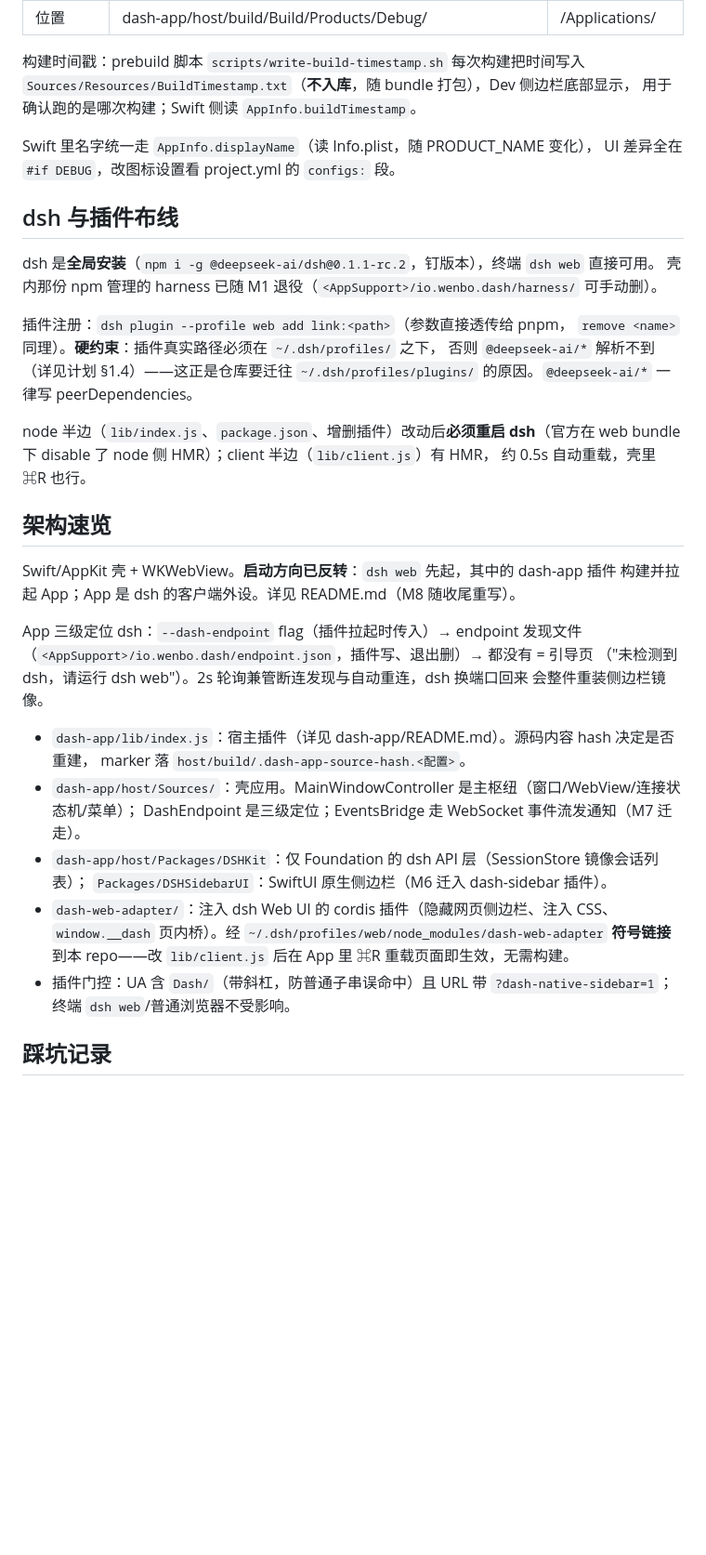
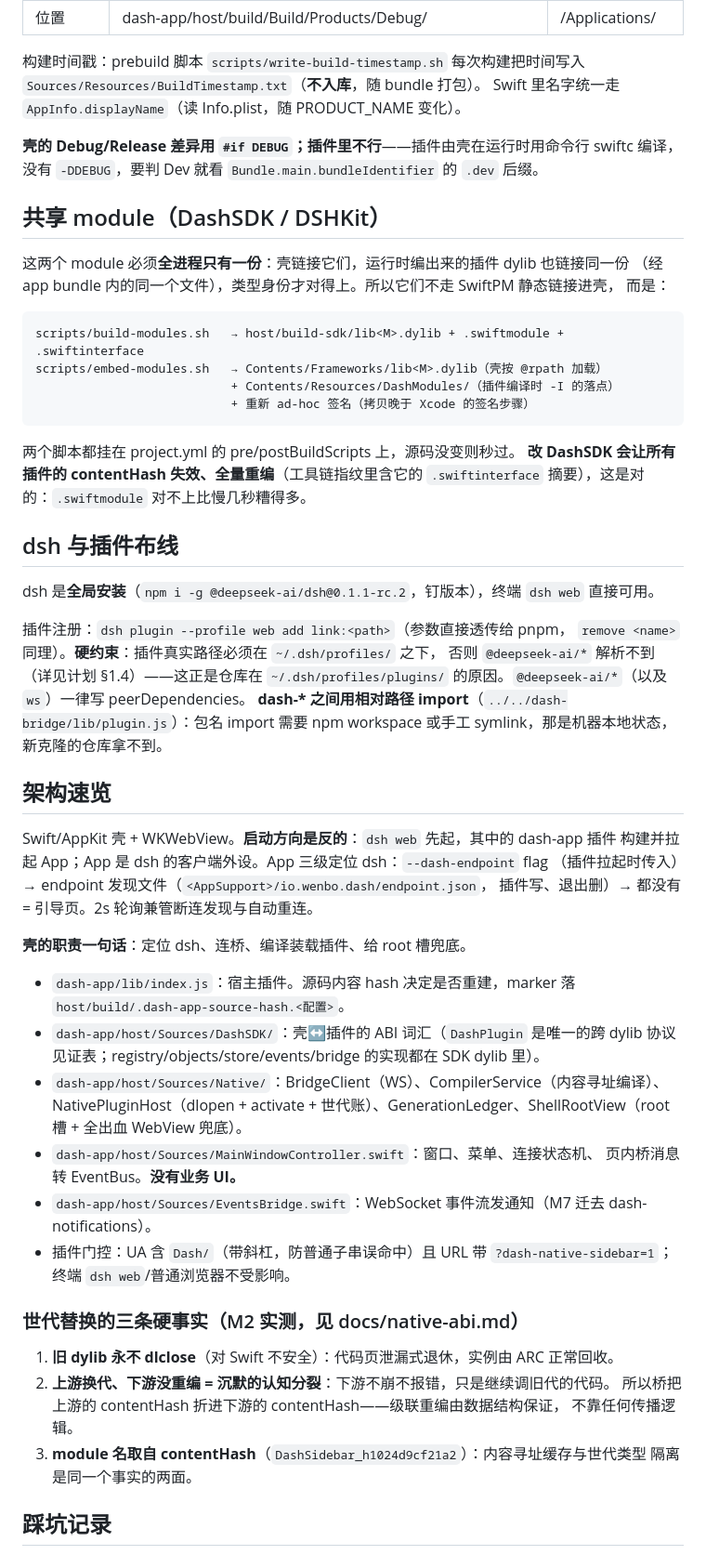
Before and after one commit to wbopan/surf, a Markdown page: CLAUDE.md, the part around one of its changes. Shown at 93% size. GitHub-like rendering; blank space fills up the shorter version.

Commit message:
CLAUDE.md：随 M3~M6 重写（两个开发循环、共享 module、世代替换的三条硬事实、新踩坑）

````diff
--- a/CLAUDE.md
+++ b/CLAUDE.md
@@ -61,47 +72,70 @@ open "build/Build/Products/Debug/dash Dev.app"
 | 位置 | dash-app/host/build/Build/Products/Debug/ | /Applications/ |
 
 构建时间戳：prebuild 脚本 `scripts/write-build-timestamp.sh` 每次构建把时间写入
-`Sources/Resources/BuildTimestamp.txt`（**不入库**，随 bundle 打包），Dev 侧边栏底部显示，
-用于确认跑的是哪次构建；Swift 侧读 `AppInfo.buildTimestamp`。
+`Sources/Resources/BuildTimestamp.txt`（**不入库**，随 bundle 打包）。
+Swift 里名字统一走 `AppInfo.displayName`（读 Info.plist，随 PRODUCT_NAME 变化）。
 
-Swift 里名字统一走 `AppInfo.displayName`（读 Info.plist，随 PRODUCT_NAME 变化），
-UI 差异全在 `#if DEBUG`，改图标设置看 project.yml 的 `configs:` 段。
+**壳的 Debug/Release 差异用 `#if DEBUG`；插件里不行**——插件由壳在运行时用命令行 swiftc
+编译，没有 `-DDEBUG`，要判 Dev 就看 `Bundle.main.bundleIdentifier` 的 `.dev` 后缀。
+
+## 共享 module（DashSDK / DSHKit）
+
+这两个 module 必须**全进程只有一份**：壳链接它们，运行时编出来的插件 dylib 也链接同一份
+（经 app bundle 内的同一个文件），类型身份才对得上。所以它们不走 SwiftPM 静态链接进壳，
+而是：
+
+```
+scripts/build-modules.sh   → host/build-sdk/lib<M>.dylib + .swiftmodule + .swiftinterface
+scripts/embed-modules.sh   → Contents/Frameworks/lib<M>.dylib（壳按 @rpath 加载）
+                           + Contents/Resources/DashModules/（插件编译时 -I 的落点）
+                           + 重新 ad-hoc 签名（拷贝晚于 Xcode 的签名步骤）
+```
+
+两个脚本都挂在 project.yml 的 pre/postBuildScripts 上，源码没变则秒过。
+**改 DashSDK 会让所有插件的 contentHash 失效、全量重编**（工具链指纹里含它的
+`.swiftinterface` 摘要），这是对的：`.swiftmodule` 对不上比慢几秒糟得多。
 
 ## dsh 与插件布线
 
 dsh 是**全局安装**（`npm i -g @deepseek-ai/dsh@0.1.1-rc.2`，钉版本），终端 `dsh web` 直接可用。
-壳内那份 npm 管理的 harness 已随 M1 退役（`<AppSupport>/io.wenbo.dash/harness/` 可手动删）。
 
 插件注册：`dsh plugin --profile web add link:<path>`（参数直接透传给 pnpm，
 `remove <name>` 同理）。**硬约束**：插件真实路径必须在 `~/.dsh/profiles/` 之下，
-否则 `@deepseek-ai/*` 解析不到（详见计划 §1.4）——这正是仓库要迁往
-`~/.dsh/profiles/plugins/` 的原因。`@deepseek-ai/*` 一律写 peerDependencies。
-
-node 半边（`lib/index.js`、`package.json`、增删插件）改动后**必须重启 dsh**（官方在
-web bundle 下 disable 了 node 侧 HMR）；client 半边（`lib/client.js`）有 HMR，
-约 0.5s 自动重载，壳里 ⌘R 也行。
+否则 `@deepseek-ai/*` 解析不到（详见计划 §1.4）——这正是仓库在
+`~/.dsh/profiles/plugins/` 的原因。`@deepseek-ai/*`（以及 `ws`）一律写 peerDependencies。
+**dash-\* 之间用相对路径 import**（`../../dash-bridge/lib/plugin.js`）：包名 import 需要
+npm workspace 或手工 symlink，那是机器本地状态，新克隆的仓库拿不到。
 
 ## 架构速览
 
-Swift/AppKit 壳 + WKWebView。**启动方向已反转**：`dsh web` 先起，其中的 dash-app 插件
-构建并拉起 App；App 是 dsh 的客户端外设。详见 README.md（M8 随收尾重写）。
+Swift/AppKit 壳 + WKWebView。**启动方向是反的**：`dsh web` 先起，其中的 dash-app 插件
+构建并拉起 App；App 是 dsh 的客户端外设。App 三级定位 dsh：`--dash-endpoint` flag
+（插件拉起时传入）→ endpoint 发现文件（`<AppSupport>/io.wenbo.dash/endpoint.json`，
+插件写、退出删）→ 都没有 = 引导页。2s 轮询兼管断连发现与自动重连。
 
-App 三级定位 dsh：`--dash-endpoint` flag（插件拉起时传入）→ endpoint 发现文件
-（`<AppSupport>/io.wenbo.dash/endpoint.json`，插件写、退出删）→ 都没有 = 引导页
-（"未检测到 dsh，请运行 dsh web"）。2s 轮询兼管断连发现与自动重连，dsh 换端口回来
-会整件重装侧边栏镜像。
+**壳的职责一句话**：定位 dsh、连桥、编译装载插件、给 root 槽兜底。
 
-- `dash-app/lib/index.js`：宿主插件（详见 dash-app/README.md）。源码内容 hash 决定是否重建，
-  marker 落 `host/build/.dash-app-source-hash.<配置>`。
-- `dash-app/host/Sources/`：壳应用。MainWindowController 是主枢纽（窗口/WebView/连接状态机/菜单）；
-  DashEndpoint 是三级定位；EventsBridge 走 WebSocket 事件流发通知（M7 迁走）。
-- `dash-app/host/Packages/DSHKit`：仅 Foundation 的 dsh API 层（SessionStore 镜像会话列表）；
-  `Packages/DSHSidebarUI`：SwiftUI 原生侧边栏（M6 迁入 dash-sidebar 插件）。
-- `dash-web-adapter/`：注入 dsh Web UI 的 cordis 插件（隐藏网页侧边栏、注入 CSS、
-  `window.__dash` 页内桥）。经 `~/.dsh/profiles/web/node_modules/dash-web-adapter`
-  **符号链接**到本 repo——改 `lib/client.js` 后在 App 里 ⌘R 重载页面即生效，无需构建。
+- `dash-app/lib/index.js`：宿主插件。源码内容 hash 决定是否重建，marker 落
+  `host/build/.dash-app-source-hash.<配置>`。
+- `dash-app/host/Sources/DashSDK/`：壳↔插件的 ABI 词汇（`DashPlugin` 是唯一的跨 dylib
+  协议见证表；registry/objects/store/events/bridge 的实现都在 SDK dylib 里）。
+- `dash-app/host/Sources/Native/`：BridgeClient（WS）、CompilerService（内容寻址编译）、
+  NativePluginHost（dlopen + activate + 世代账）、GenerationLedger、ShellRootView（root 槽 +
+  全出血 WebView 兜底）。
+- `dash-app/host/Sources/MainWindowController.swift`：窗口、菜单、连接状态机、
+  页内桥消息转 EventBus。**没有业务 UI。**
+- `dash-app/host/Sources/EventsBridge.swift`：WebSocket 事件流发通知（M7 迁去 dash-notifications）。
 - 插件门控：UA 含 `Dash/`（带斜杠，防普通子串误命中）且 URL 带 `?dash-native-sidebar=1`；
   终端 `dsh web`/普通浏览器不受影响。
+
+### 世代替换的三条硬事实（M2 实测，见 docs/native-abi.md）
+
+1. **旧 dylib 永不 dlclose**（对 Swift 不安全）：代码页泄漏式退休，实例由 ARC 正常回收。
+2. **上游换代、下游没重编 = 沉默的认知分裂**：下游不崩不报错，只是继续调旧代的代码。
+   所以桥把上游的 contentHash 折进下游的 contentHash——级联重编由数据结构保证，
+   不靠任何传播逻辑。
+3. **module 名取自 contentHash**（`DashSidebar_h1024d9cf21a2`）：内容寻址缓存与世代类型
+   隔离是同一个事实的两面。
 
 ## 踩坑记录
 
````
Also changed, not shown: other parts of CLAUDE.md (+34 -17 lines).
